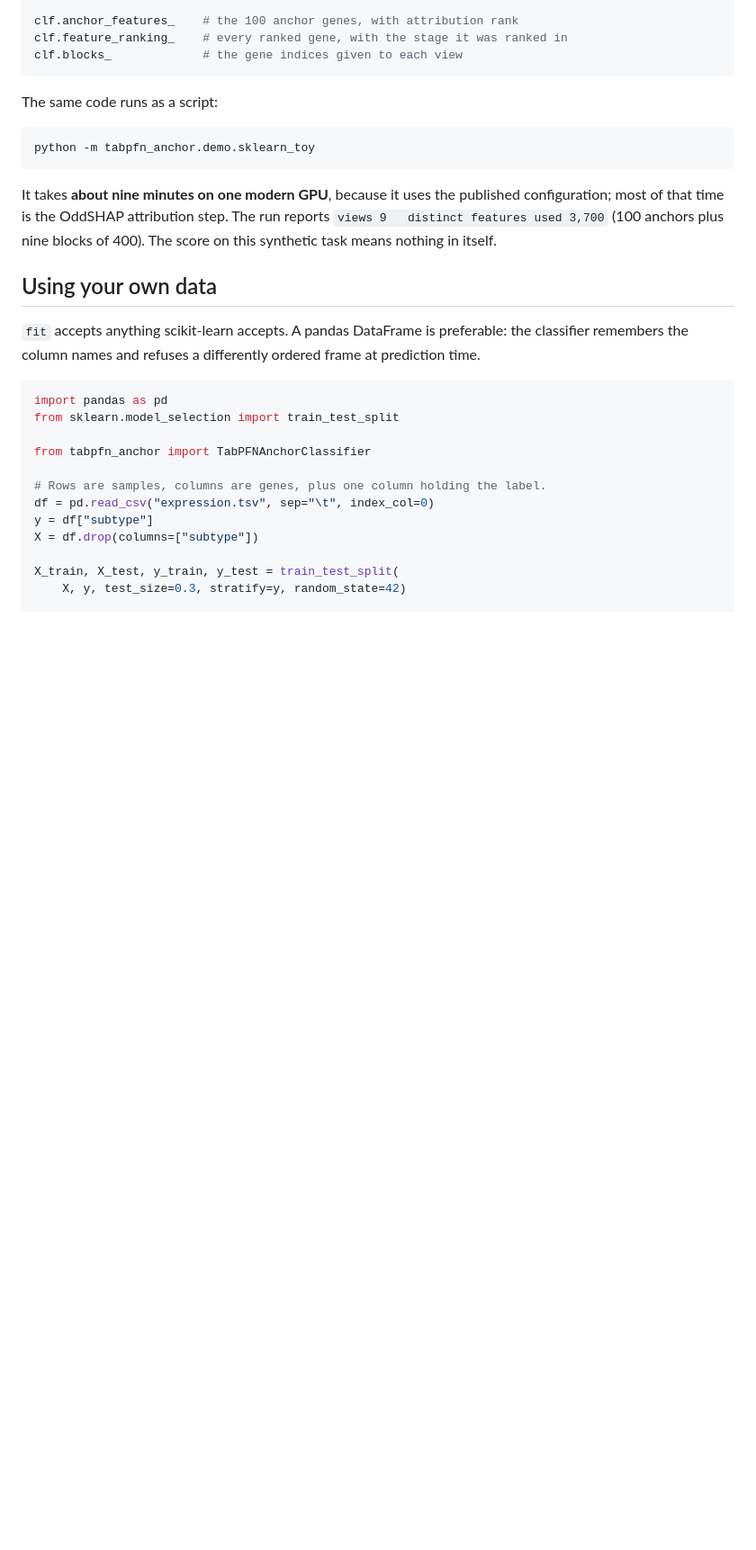
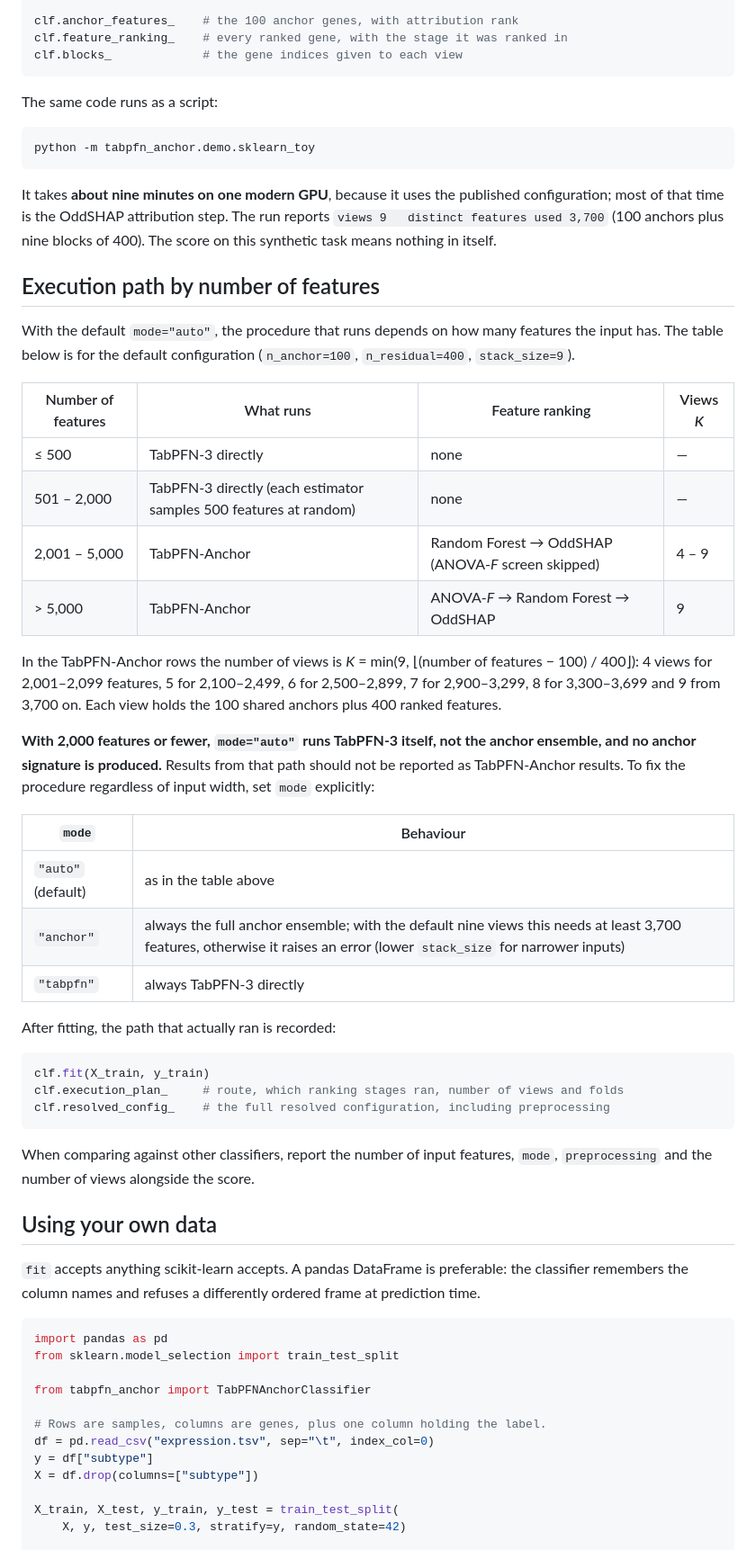
Before and after one commit to aipply-ahn/tabpfn-anchor, a Markdown page: README.md, the part around one of its changes. Shown at 90% size. Drawn GitHub-style; blank space fills up the shorter version.

Commit message:
README: document the execution path by number of features, add the graphical abstract, explain the preprocessing option
- Table of what runs for each input width under mode="auto" (direct
  TabPFN-3 up to 2,000 features; anchor ensemble above, with the number of
  views K = min(9, floor((P - 100) / 400))), computed from the estimator's
  own planning code; the modes "anchor" and "tabpfn"; how to read
  execution_plan_ and resolved_config_.
- docs/graphical_abstract.png.
- preprocessing="rnaseq" documented as log2(x + 1) in README and docstring.

````diff
--- a/README.md
+++ b/README.md
@@ -93,6 +95,47 @@ published configuration; most of that time is the OddSHAP attribution step. The
 run reports `views 9   distinct features used 3,700` (100 anchors plus nine
 blocks of 400). The score on this synthetic task means nothing in itself.
 
+## Execution path by number of features
+
+With the default `mode="auto"`, the procedure that runs depends on how many
+features the input has. The table below is for the default configuration
+(`n_anchor=100`, `n_residual=400`, `stack_size=9`).
+
+| Number of features | What runs | Feature ranking | Views *K* |
+|---|---|---|---|
+| ≤ 500 | TabPFN-3 directly | none | — |
+| 501 – 2,000 | TabPFN-3 directly (each estimator samples 500 features at random) | none | — |
+| 2,001 – 5,000 | TabPFN-Anchor | Random Forest → OddSHAP (ANOVA-*F* screen skipped) | 4 – 9 |
+| > 5,000 | TabPFN-Anchor | ANOVA-*F* → Random Forest → OddSHAP | 9 |
+
+In the TabPFN-Anchor rows the number of views is
+*K* = min(9, ⌊(number of features − 100) / 400⌋): 4 views for 2,001–2,099
+features, 5 for 2,100–2,499, 6 for 2,500–2,899, 7 for 2,900–3,299, 8 for
+3,300–3,699 and 9 from 3,700 on. Each view holds the 100 shared anchors plus
+400 ranked features.
+
+**With 2,000 features or fewer, `mode="auto"` runs TabPFN-3 itself, not the
+anchor ensemble, and no anchor signature is produced.** Results from that path
+should not be reported as TabPFN-Anchor results. To fix the procedure
+regardless of input width, set `mode` explicitly:
+
+| `mode` | Behaviour |
+|---|---|
+| `"auto"` (default) | as in the table above |
+| `"anchor"` | always the full anchor ensemble; with the default nine views this needs at least 3,700 features, otherwise it raises an error (lower `stack_size` for narrower inputs) |
+| `"tabpfn"` | always TabPFN-3 directly |
+
+After fitting, the path that actually ran is recorded:
+
+```python
+clf.fit(X_train, y_train)
+clf.execution_plan_     # route, which ranking stages ran, number of views and folds
+clf.resolved_config_    # the full resolved configuration, including preprocessing
+```
+
+When comparing against other classifiers, report the number of input
+features, `mode`, `preprocessing` and the number of views alongside the score.
+
 ## Using your own data
 
 `fit` accepts anything scikit-learn accepts. A pandas DataFrame is preferable:
````
Also changed, not shown: other parts of README.md (+9 -6 lines), docs/graphical_abstract.png (added), 1 other file.
